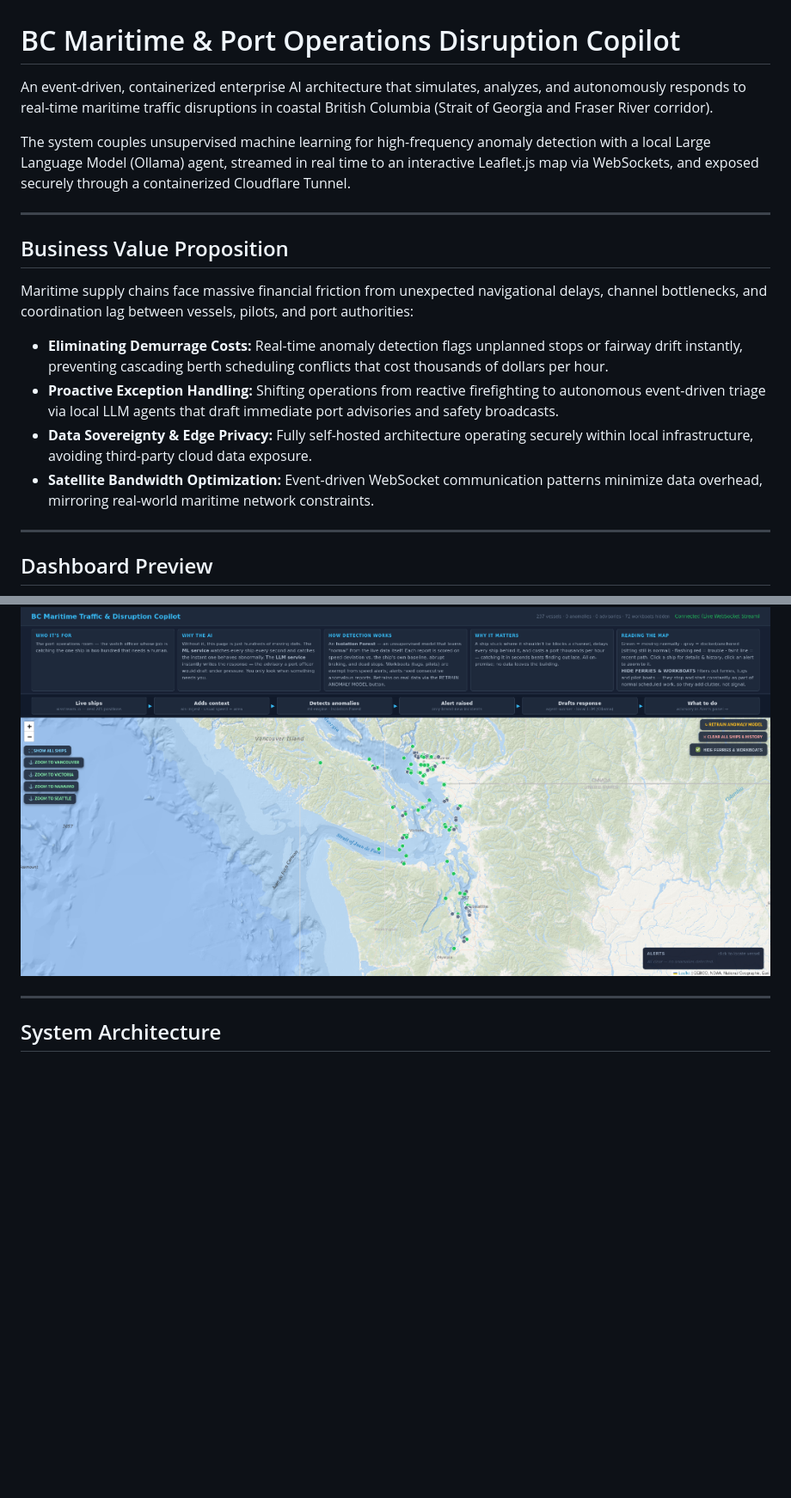
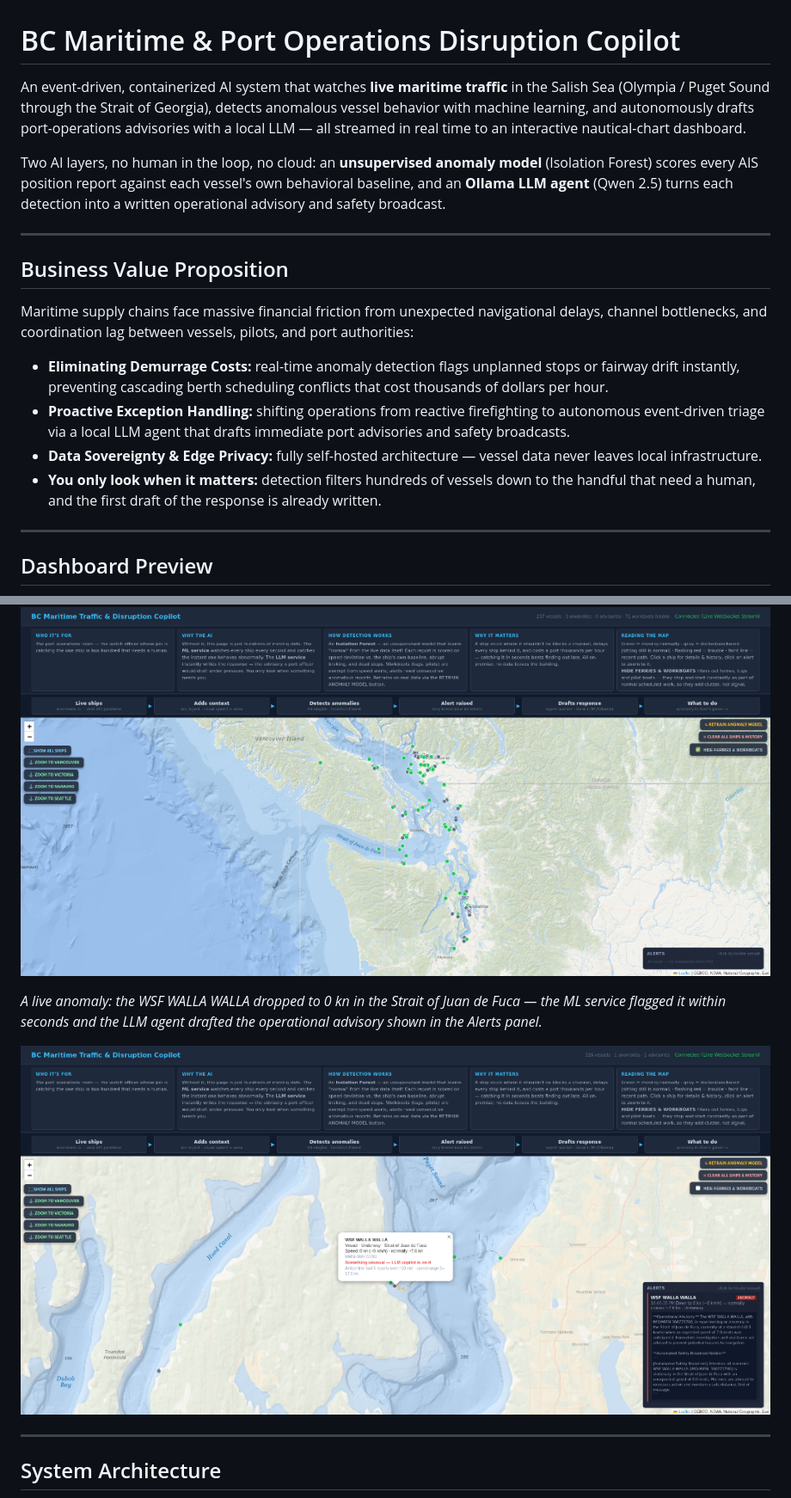
Before and after one commit to drintoul/marine-traffic, a Markdown page: README.md, 2 parts joined by grey strips. Shown at 86% size. Drawn GitHub-style; pictures changed too: docs/alert-screenshot.png (added); blank space fills up the shorter version.

Commit message:
Expand README with architecture details, detection logic, and usage instructions

```diff
--- a/README.md
+++ b/README.md
@@ -1,19 +1,34 @@
 # BC Maritime & Port Operations Disruption Copilot
 
-An event-driven, containerized enterprise AI architecture that simulates, analyzes, and autonomously responds to real-time maritime traffic disruptions in coastal British Columbia (Strait of Georgia and Fraser River corridor).
+An event-driven, containerized AI system that watches **live maritime traffic** in the
+Salish Sea (Olympia / Puget Sound through the Strait of Georgia), detects anomalous
+vessel behavior with machine learning, and autonomously drafts port-operations
+advisories with a local LLM — all streamed in real time to an interactive
+nautical-chart dashboard.
 
-The system couples unsupervised machine learning for high-frequency anomaly detection with a local Large Language Model (Ollama) agent, streamed in real time to an interactive Leaflet.js map via WebSockets, and exposed securely through a containerized Cloudflare Tunnel.
+Two AI layers, no human in the loop, no cloud: an **unsupervised anomaly model**
+(Isolation Forest) scores every AIS position report against each vessel's own
+behavioral baseline, and an **Ollama LLM agent** (Qwen 2.5) turns each detection
+into a written operational advisory and safety broadcast.
 
 ---
 
 ## Business Value Proposition
 
-Maritime supply chains face massive financial friction from unexpected navigational delays, channel bottlenecks, and coordination lag between vessels, pilots, and port authorities:
+Maritime supply chains face massive financial friction from unexpected navigational
+delays, channel bottlenecks, and coordination lag between vessels, pilots, and port
+authorities:
 
-*   **Eliminating Demurrage Costs:** Real-time anomaly detection flags unplanned stops or fairway drift instantly, preventing cascading berth scheduling conflicts that cost thousands of dollars per hour.
-*   **Proactive Exception Handling:** Shifting operations from reactive firefighting to autonomous event-driven triage via local LLM agents that draft immediate port advisories and safety broadcasts.
-*   **Data Sovereignty & Edge Privacy:** Fully self-hosted architecture operating securely within local infrastructure, avoiding third-party cloud data exposure.
-*   **Satellite Bandwidth Optimization:** Event-driven WebSocket communication patterns minimize data overhead, mirroring real-world maritime network constraints.
+* **Eliminating Demurrage Costs:** real-time anomaly detection flags unplanned stops
+  or fairway drift instantly, preventing cascading berth scheduling conflicts that
+  cost thousands of dollars per hour.
+* **Proactive Exception Handling:** shifting operations from reactive firefighting to
+  autonomous event-driven triage via a local LLM agent that drafts immediate port
+  advisories and safety broadcasts.
+* **Data Sovereignty & Edge Privacy:** fully self-hosted architecture — vessel data
+  never leaves local infrastructure.
+* **You only look when it matters:** detection filters hundreds of vessels down to
+  the handful that need a human, and the first draft of the response is already written.
 
 ---
 
@@ -21,6 +36,12 @@ Maritime supply chains face massive financial friction from unexpected navigatio
 
 ![BC Maritime Copilot Dashboard](docs/dashboard-screenshot.png)
 
+*A live anomaly: the WSF WALLA WALLA dropped to 0 kn in the Strait of Juan de Fuca —
+the ML service flagged it within seconds and the LLM agent drafted the operational
+advisory shown in the Alerts panel.*
+
+![Anomaly alert with LLM advisory](docs/alert-screenshot.png)
+
 ---
 
 ## System Architecture
```
Also changed, not shown: other parts of README.md (+94 -12 lines), CONTRIBUTING.md (added, +55 -0 lines), SECURITY.md (added, +30 -0 lines), 1 other file.
